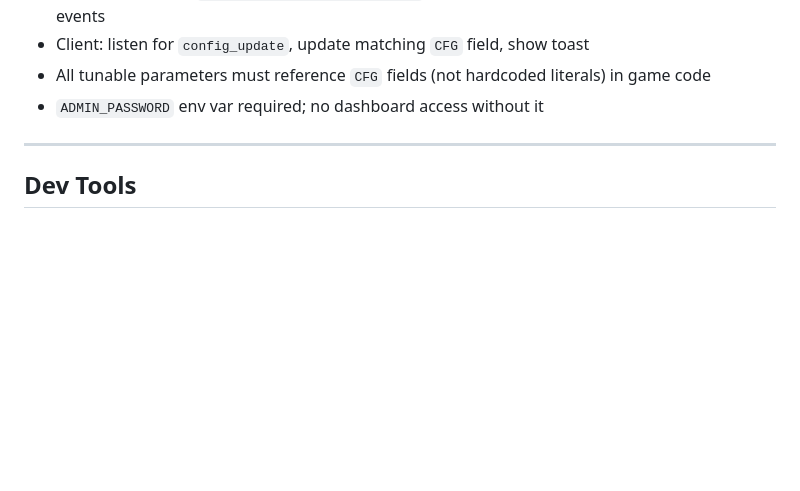
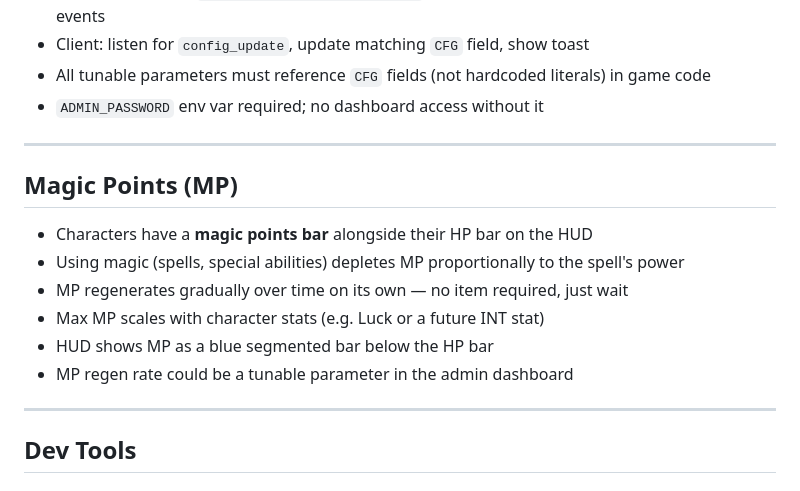
Before and after one commit to imimim-username/vequeue-demo, a Markdown page: IDEAS.md, the part around the change. GitHub-like rendering; blank space fills up the shorter version.

Commit message:
Add MP (magic points) idea to IDEAS.md
Co-Authored-By: Claude Sonnet 4.6 <noreply@anthropic.com>

```diff
--- a/IDEAS.md
+++ b/IDEAS.md
@@ -600,6 +600,17 @@ During a live presentation, the admin can say: *"Watch what happens when I lower
 
 ---
 
+## Magic Points (MP)
+
+- Characters have a **magic points bar** alongside their HP bar on the HUD
+- Using magic (spells, special abilities) depletes MP proportionally to the spell's power
+- MP regenerates gradually over time on its own — no item required, just wait
+- Max MP scales with character stats (e.g. Luck or a future INT stat)
+- HUD shows MP as a blue segmented bar below the HP bar
+- MP regen rate could be a tunable parameter in the admin dashboard
+
+---
+
 ## Dev Tools
 
 ### God Mode / Cheat Codes
```
